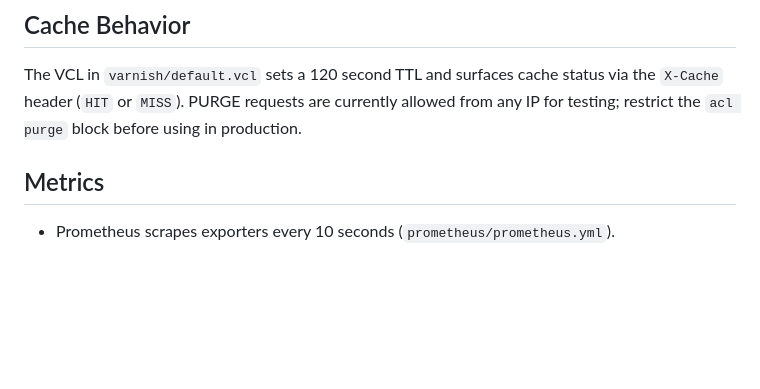
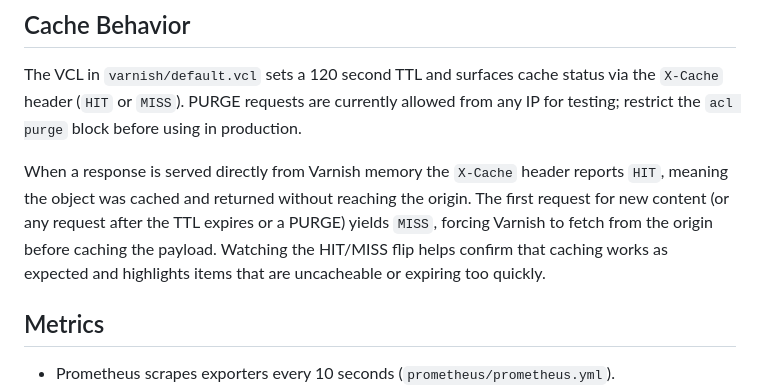
Before and after one commit to powerstealth/cdn-poc, a Markdown page: README.md, the part around the change. Drawn GitHub-style; blank space fills up the shorter version.

Commit message:
Cache Behavior

```diff
--- a/README.md
+++ b/README.md
@@ -132,6 +132,8 @@ Each denied request should return `403 Forbidden`.
 
 The VCL in `varnish/default.vcl` sets a 120 second TTL and surfaces cache status via the `X-Cache` header (`HIT` or `MISS`). PURGE requests are currently allowed from any IP for testing; restrict the `acl purge` block before using in production.
 
+When a response is served directly from Varnish memory the `X-Cache` header reports `HIT`, meaning the object was cached and returned without reaching the origin. The first request for new content (or any request after the TTL expires or a PURGE) yields `MISS`, forcing Varnish to fetch from the origin before caching the payload. Watching the HIT/MISS flip helps confirm that caching works as expected and highlights items that are uncacheable or expiring too quickly.
+
 ## Metrics
 
 - Prometheus scrapes exporters every 10 seconds (`prometheus/prometheus.yml`).
```
